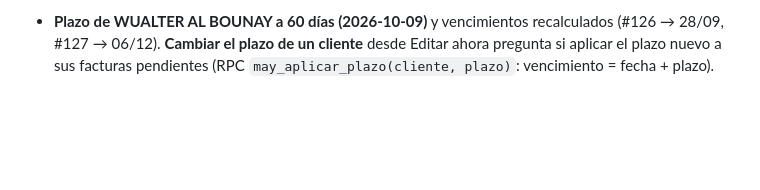
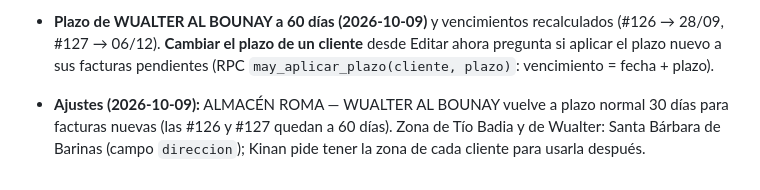
Before and after one commit to kianslikah/cxc-yumana, a Markdown page: docs/HISTORIAL.md, the part around the change. GitHub-like rendering; blank space fills up the shorter version.

```diff
--- a/docs/HISTORIAL.md
+++ b/docs/HISTORIAL.md
@@ -28,3 +28,4 @@ Detalle de lo que ya está hecho. El CLAUDE.md solo guarda las reglas; consultar
 - **Cliente nuevo (2026-10-09): WUALTER AL BOUNAY** (se factura a nombre de FADEL EL BOUNAY V-13637905, tel. 04147495698, Santa Bárbara; el sello de la nota de julio es de ALMACÉN ROMA). Factura #126 del 30/07 = nota 0000027613, 15 renglones, $4.866. Factura #127 del 07/10 = nota 0000031038 ($8.879) modificada: −1 lavadora NEWKOOL 12kg defectuosa ($215) y +1 exhibidor JAGUAR 330L negro ($545) = $9.209. Abono 24/09 $2.590 efectivo. Debe $11.485. **Precios:** las notas de Valery muestran IVA, pero el precio real es el unitario en $ (ya incluye el IVA y suma el total de la nota); así se cargan siempre.
 - **`may_guardar_factura` calcula el vencimiento (2026-10-09):** si no viene `fecha_vencimiento`, pone fecha + `plazo_dias` del cliente (migración `may_guardar_factura_vencimiento_por_plazo`). Las facturas #124–#127, cargadas antes sin vencimiento, se corrigieron.
 - **Plazo de WUALTER AL BOUNAY a 60 días (2026-10-09)** y vencimientos recalculados (#126 → 28/09, #127 → 06/12). **Cambiar el plazo de un cliente** desde Editar ahora pregunta si aplicar el plazo nuevo a sus facturas pendientes (RPC `may_aplicar_plazo(cliente, plazo)`: vencimiento = fecha + plazo).
+- **Ajustes (2026-10-09):** ALMACÉN ROMA — WUALTER AL BOUNAY vuelve a plazo normal 30 días para facturas nuevas (las #126 y #127 quedan a 60 días). Zona de Tío Badia y de Wualter: Santa Bárbara de Barinas (campo `direccion`); Kinan pide tener la zona de cada cliente para usarla después.
```
Also changed, not shown: CLAUDE.md (+1 -1 lines).
